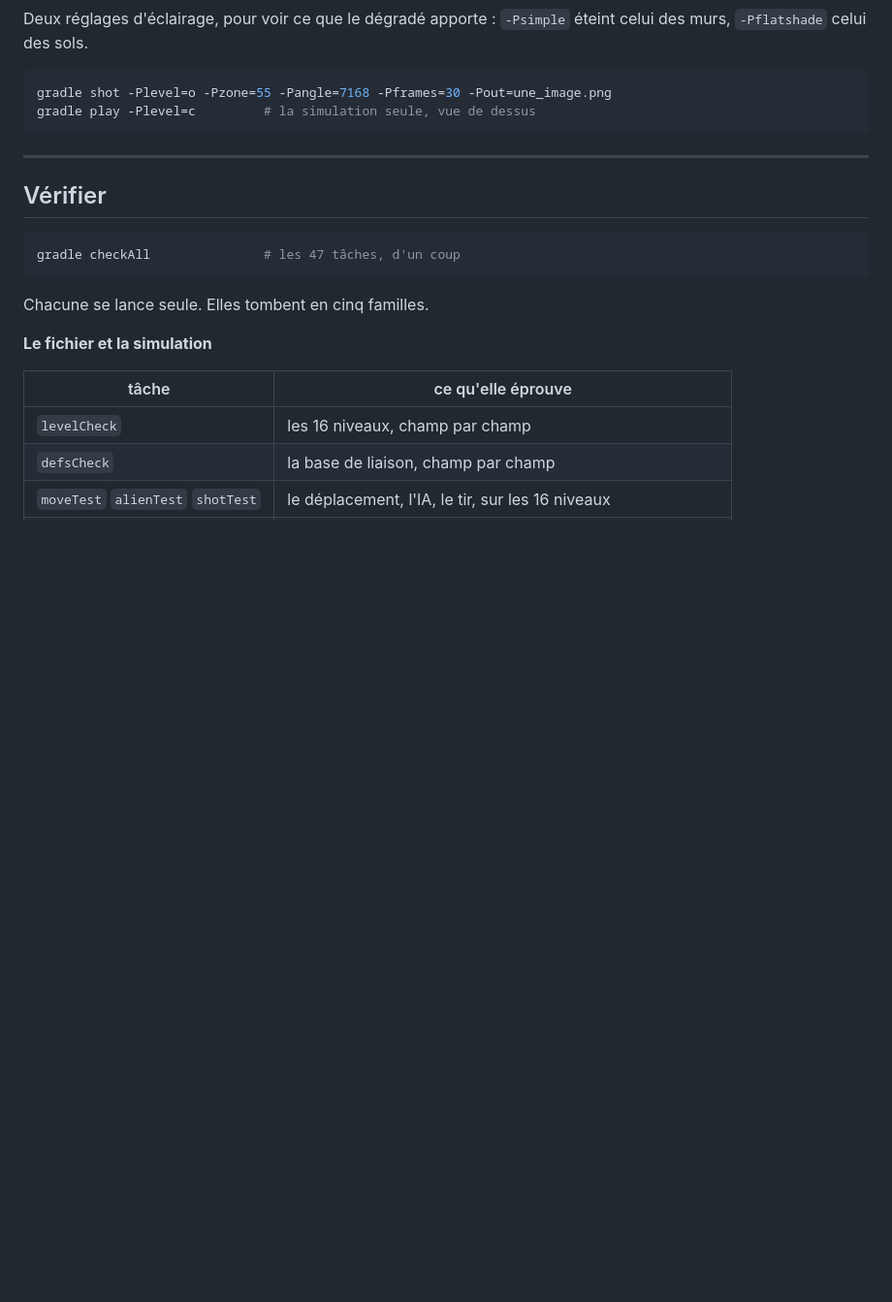
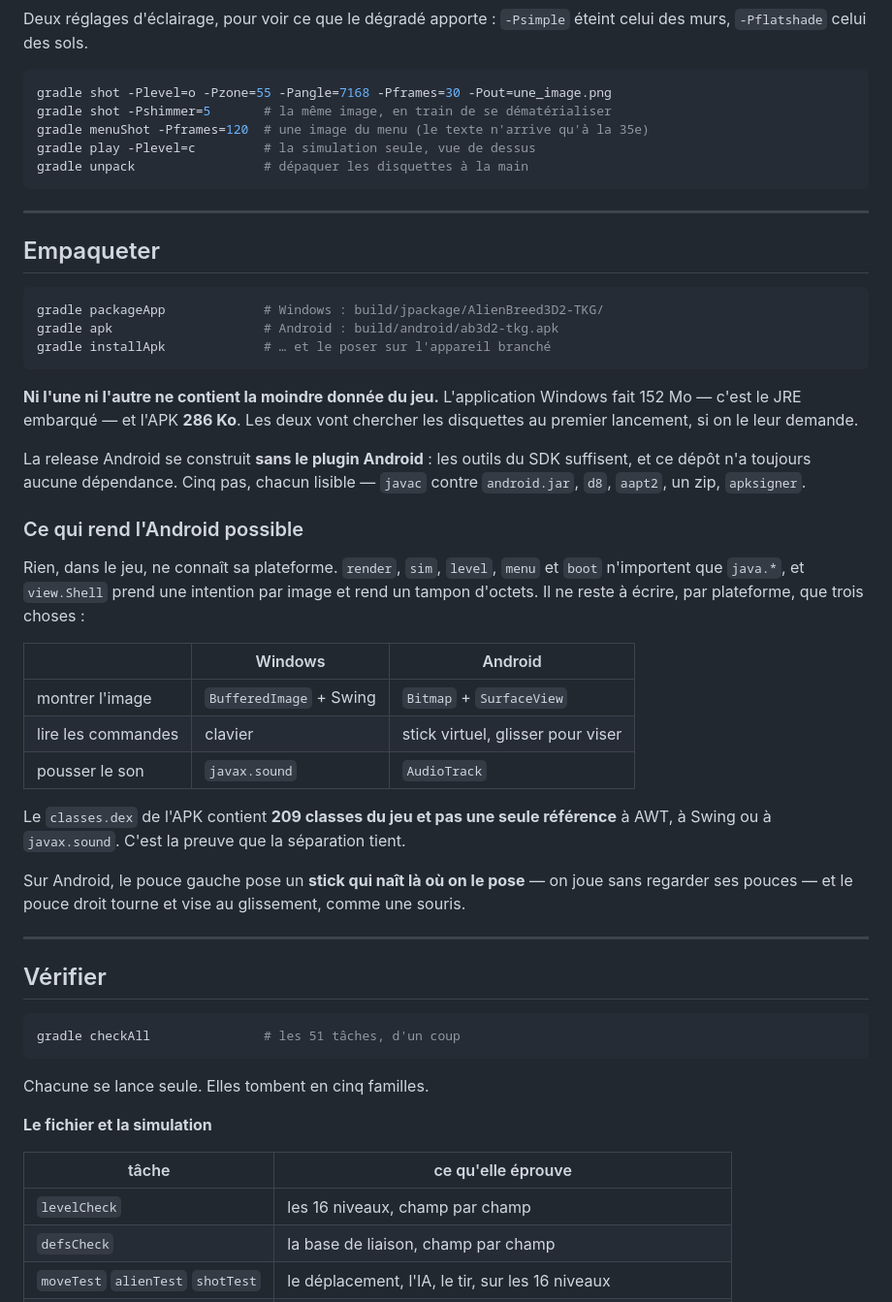
Before and after one commit to guillaumemonet/ab3d2-tkg-full-java, a Markdown page: README.md, the part around one of its changes. Shown at 97% size. Rendered like a GitHub page; blank space fills up the shorter version.

````diff
--- a/README.md
+++ b/README.md
@@ -123,15 +151,54 @@ murs, `-Pflatshade` celui des sols.
 
 ```bash
 gradle shot -Plevel=o -Pzone=55 -Pangle=7168 -Pframes=30 -Pout=une_image.png
+gradle shot -Pshimmer=5       # la même image, en train de se dématérialiser
+gradle menuShot -Pframes=120  # une image du menu (le texte n'arrive qu'à la 35e)
 gradle play -Plevel=c         # la simulation seule, vue de dessus
+gradle unpack                 # dépaquer les disquettes à la main
 ```
+
+---
+
+## Empaqueter
+
+```bash
+gradle packageApp             # Windows : build/jpackage/AlienBreed3D2-TKG/
+gradle apk                    # Android : build/android/ab3d2-tkg.apk
+gradle installApk             # … et le poser sur l'appareil branché
+```
+
+**Ni l'une ni l'autre ne contient la moindre donnée du jeu.** L'application Windows fait 152 Mo
+— c'est le JRE embarqué — et l'APK **286 Ko**. Les deux vont chercher les disquettes au premier
+lancement, si on le leur demande.
+
+La release Android se construit **sans le plugin Android** : les outils du SDK suffisent, et ce
+dépôt n'a toujours aucune dépendance. Cinq pas, chacun lisible — `javac` contre `android.jar`,
+`d8`, `aapt2`, un zip, `apksigner`.
+
+### Ce qui rend l'Android possible
+
+Rien, dans le jeu, ne connaît sa plateforme. `render`, `sim`, `level`, `menu` et `boot`
+n'importent que `java.*`, et `view.Shell` prend une intention par image et rend un tampon
+d'octets. Il ne reste à écrire, par plateforme, que trois choses :
+
+| | Windows | Android |
+| --- | --- | --- |
+| montrer l'image | `BufferedImage` + Swing | `Bitmap` + `SurfaceView` |
+| lire les commandes | clavier | stick virtuel, glisser pour viser |
+| pousser le son | `javax.sound` | `AudioTrack` |
+
+Le `classes.dex` de l'APK contient **209 classes du jeu et pas une seule référence** à AWT, à
+Swing ou à `javax.sound`. C'est la preuve que la séparation tient.
+
+Sur Android, le pouce gauche pose un **stick qui naît là où on le pose** — on joue sans
+regarder ses pouces — et le pouce droit tourne et vise au glissement, comme une souris.
 
 ---
 
 ## Vérifier
 
 ```bash
-gradle checkAll               # les 47 tâches, d'un coup
+gradle checkAll               # les 51 tâches, d'un coup
 ```
 
 Chacune se lance seule. Elles tombent en cinq familles.
````
Also changed, not shown: other parts of README.md (+52 -14 lines), docs/img/full-menu.png (added), docs/img/full-teleport.png (added), 14 other files.
